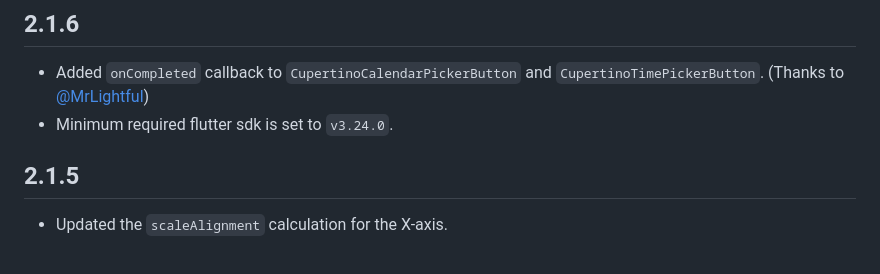
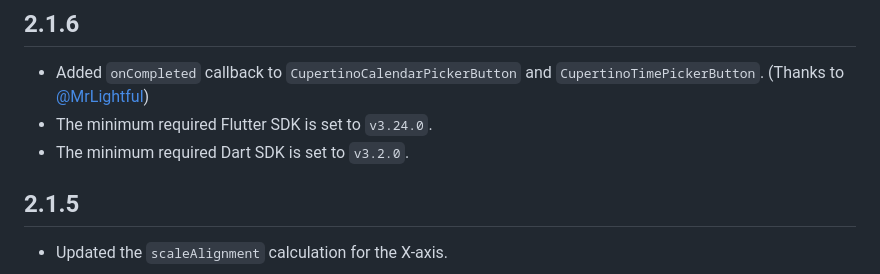
Before and after one commit to philip-soft/cupertino_calendar_picker, a Markdown page: CHANGELOG.md, the part around the change. Drawn GitHub-style.

```diff
--- a/CHANGELOG.md
+++ b/CHANGELOG.md
@@ -1,7 +1,8 @@
 ## 2.1.6
 
 * Added `onCompleted` callback to `CupertinoCalendarPickerButton` and `CupertinoTimePickerButton`. (Thanks to [@MrLightful](https://github.com/philip-soft/cupertino_calendar_picker/pull/29))
-* Minimum required flutter sdk is set to `v3.24.0`.
+* The minimum required Flutter SDK is set to `v3.24.0`.
+* The minimum required Dart SDK is set to `v3.2.0`.
 
 ## 2.1.5
 
```
